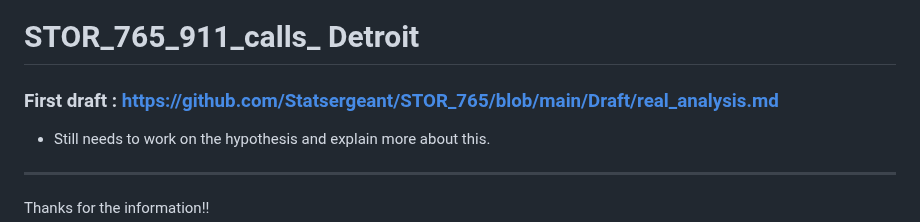
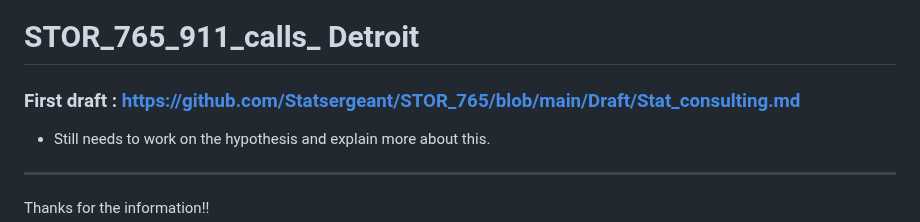
Before and after one commit to Statsergeant/STOR_765, a Markdown page: README.md, the part around the change. Rendered like a GitHub page.

```diff
--- a/README.md
+++ b/README.md
@@ -1,6 +1,6 @@
 # STOR_765_911_calls_ Detroit
 
-### First draft : https://github.com/Statsergeant/STOR_765/blob/main/Draft/real_analysis.md
+### First draft : https://github.com/Statsergeant/STOR_765/blob/main/Draft/Stat_consulting.md
 
 - Still needs to work on the hypothesis and explain more about this.
 
```
